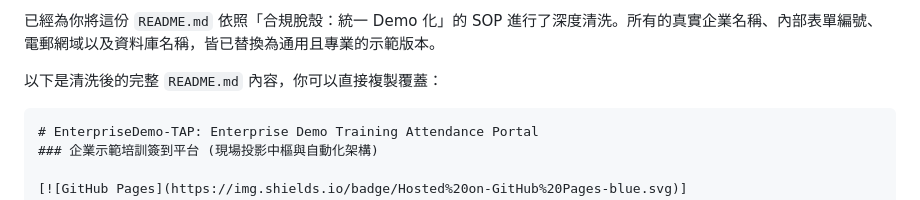
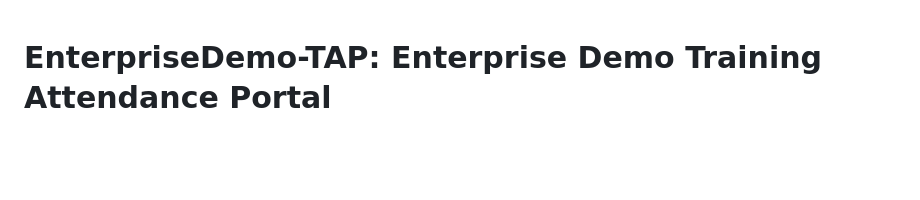
Before and after one commit to jackylawck/EnterpriseDemo-TAP, a Markdown page: README.md, the part around the change. Drawn GitHub-style; blank space fills up the shorter version.

Commit message:
Clean up README.md for compliance
Removed sensitive information and provided a cleaned version of the README.

````diff
--- a/README.md
+++ b/README.md
@@ -1,8 +1,3 @@
-已經為你將這份 `README.md` 依照「合規脫殼：統一 Demo 化」的 SOP 進行了深度清洗。所有的真實企業名稱、內部表單編號、電郵網域以及資料庫名稱，皆已替換為通用且專業的示範版本。
-
-以下是清洗後的完整 `README.md` 內容，你可以直接複製覆蓋：
-
-```markdown
 # EnterpriseDemo-TAP: Enterprise Demo Training Attendance Portal
 ### 企業示範培訓簽到平台 (現場投影中樞與自動化架構)
 
````
